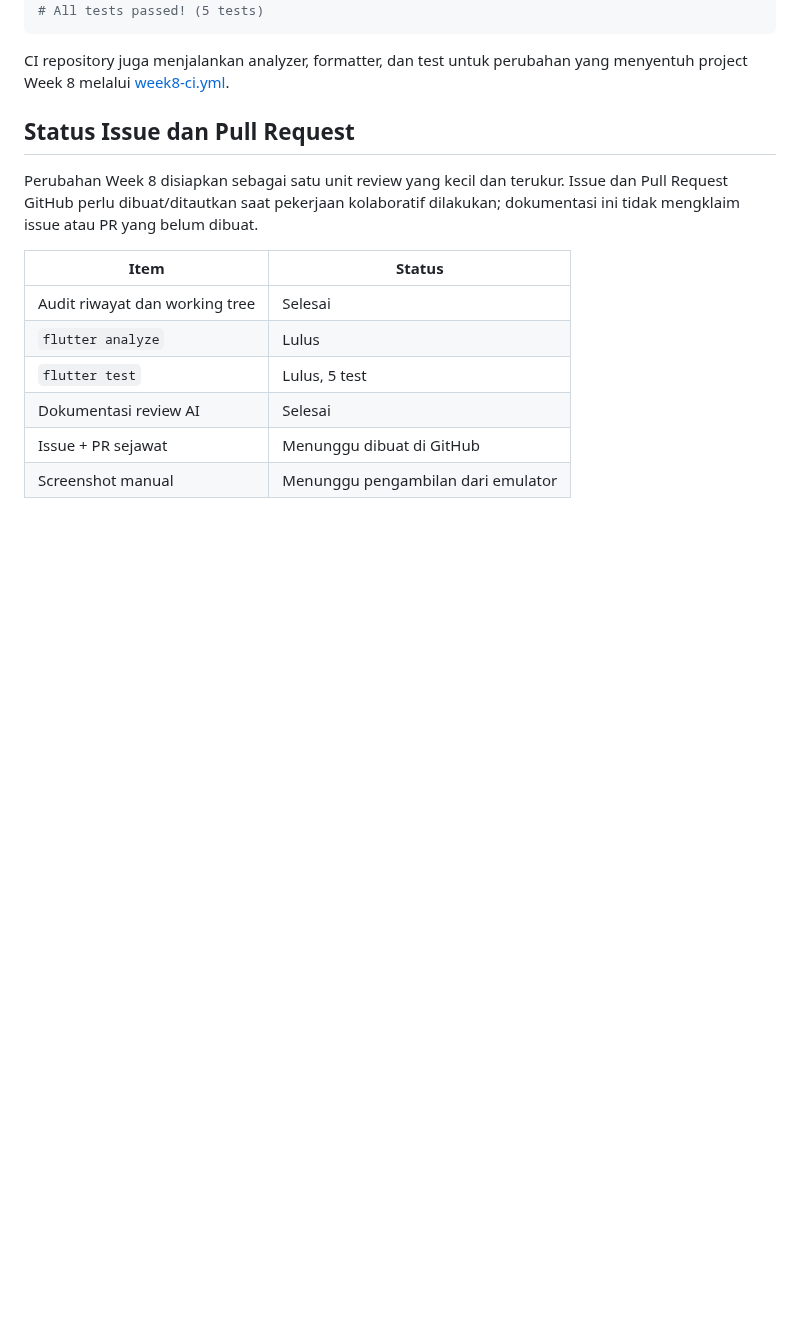
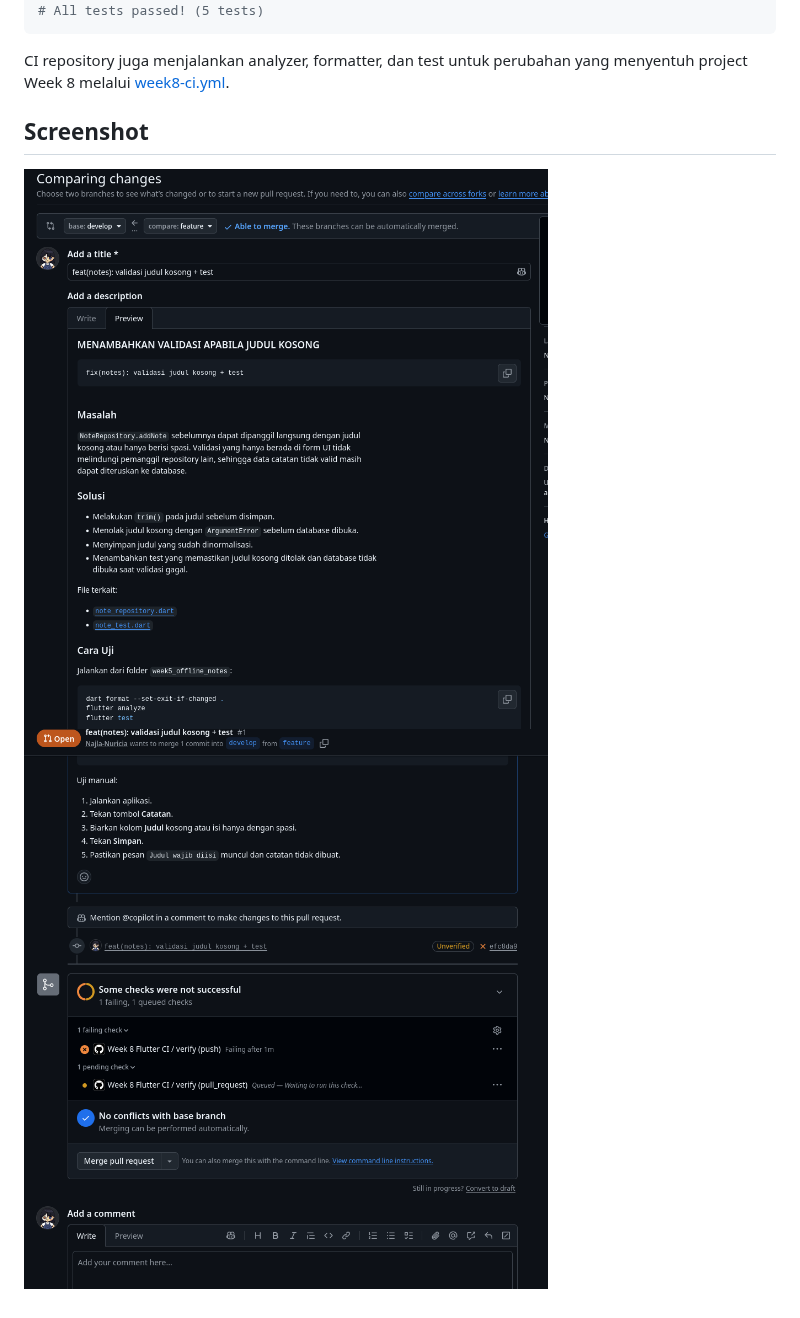
Before and after one commit to Najla-Nuricia/244107020091-mobile-course, a Markdown page: 08-week-8-mid-project-review/README.md, the part around the change. Rendered like a GitHub page; pictures changed too: 08-week-8-mid-project-review/screenshots/pr1.png (added), 08-week-8-mid-project-review/screenshots/pr2.png (added); blank space fills up the shorter version.

Commit message:
add readme week 8

```diff
--- a/08-week-8-mid-project-review/README.md
+++ b/08-week-8-mid-project-review/README.md
@@ -76,17 +76,7 @@ CI repository juga menjalankan analyzer, formatter, dan test untuk perubahan
 yang menyentuh project Week 8 melalui
 [week8-ci.yml](../../.github/workflows/week8-ci.yml).
 
-## Status Issue dan Pull Request
+## Screenshot
 
-Perubahan Week 8 disiapkan sebagai satu unit review yang kecil dan terukur.
-Issue dan Pull Request GitHub perlu dibuat/ditautkan saat pekerjaan kolaboratif
-dilakukan; dokumentasi ini tidak mengklaim issue atau PR yang belum dibuat.
-
-| Item | Status |
-| --- | --- |
-| Audit riwayat dan working tree | Selesai |
-| `flutter analyze` | Lulus |
-| `flutter test` | Lulus, 5 test |
-| Dokumentasi review AI | Selesai |
-| Issue + PR sejawat | Menunggu dibuat di GitHub |
-| Screenshot manual | Menunggu pengambilan dari emulator |
+![PR](screenshots/pr1.png)
+![PR](screenshots/pr2.png)
```
